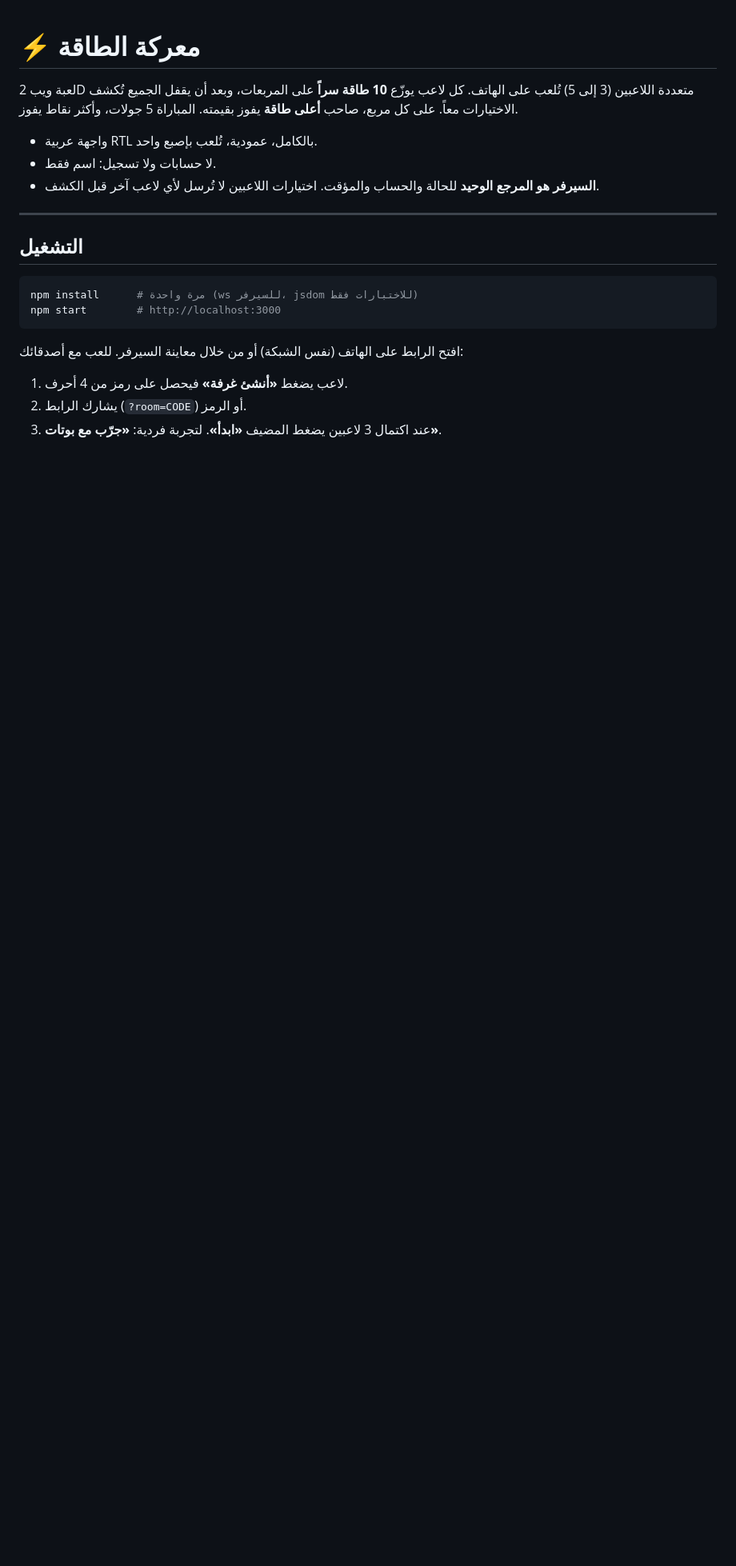
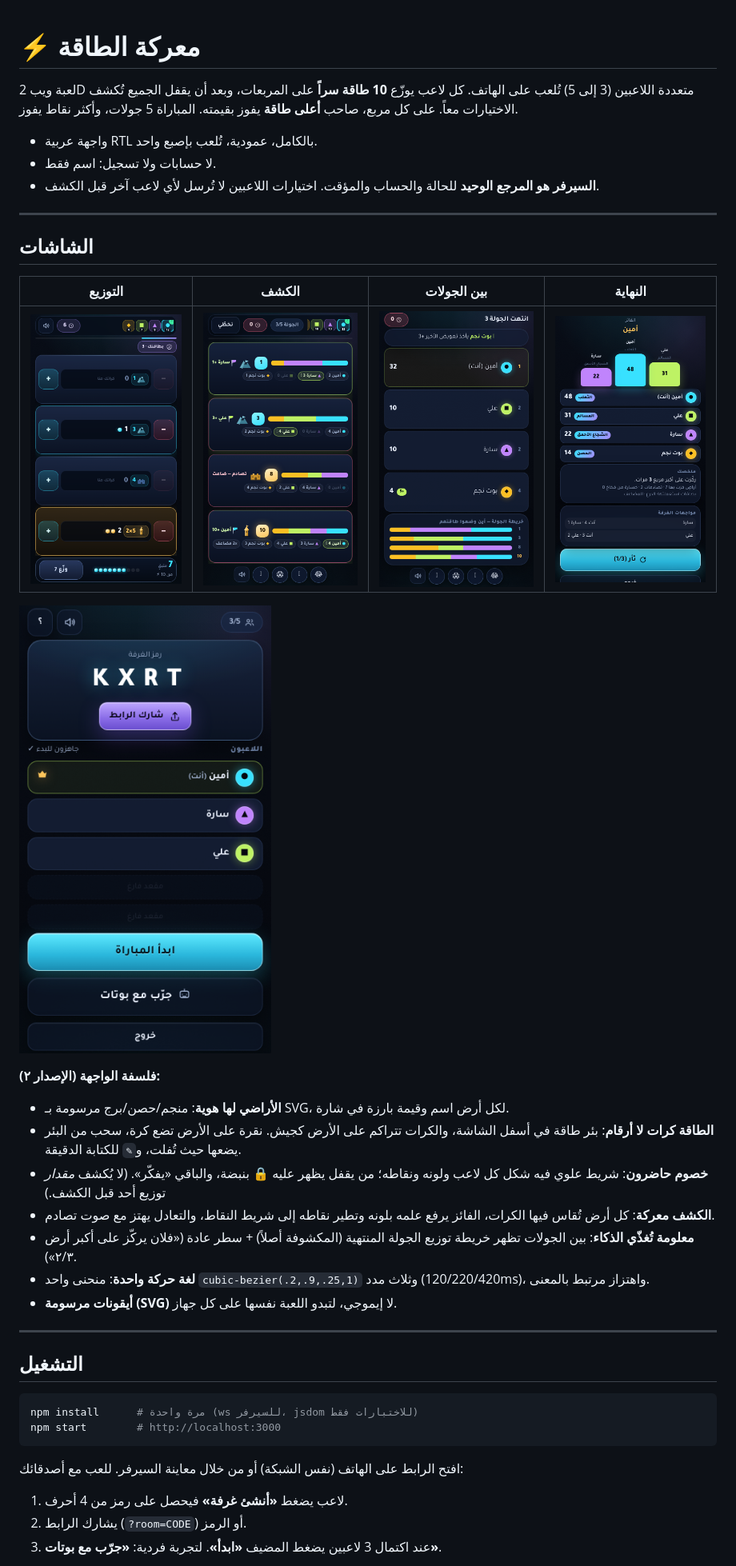
Before and after one commit to moamedhbt/King-of-carre, a Markdown page: README.md, the part around one of its changes. Shown at 80% size. Rendered like a GitHub page; pictures changed too: docs/screens/allocate.png (added), docs/screens/between.png (added), docs/screens/end.png (added); blank space fills up the shorter version.

Commit message:
الإصدار ٢ «ساحة»: أراضٍ بأسماء وأيقونات مرسومة، كرات طاقة تُسحب وتتراكم، خصوم حاضرون، كشف كمعركة بأعلام، خريطة الجولة المنتهية وسجل العادات

```diff
--- a/README.md
+++ b/README.md
@@ -5,6 +5,25 @@
 - واجهة عربية RTL بالكامل، عمودية، تُلعب بإصبع واحد.
 - لا حسابات ولا تسجيل: اسم فقط.
 - **السيرفر هو المرجع الوحيد** للحالة والحساب والمؤقت. اختيارات اللاعبين لا تُرسل لأي لاعب آخر قبل الكشف.
+
+---
+
+## الشاشات
+
+| التوزيع | الكشف | بين الجولات | النهاية |
+|---|---|---|---|
+| ![التوزيع](docs/screens/allocate.png) | ![الكشف](docs/screens/reveal.png) | ![بين الجولات](docs/screens/between.png) | ![النهاية](docs/screens/end.png) |
+
+![الانتظار](docs/screens/lobby.png)
+
+**فلسفة الواجهة (الإصدار ٢):**
+- **الأراضي لها هوية**: منجم/حصن/برج مرسومة بـ SVG، لكل أرض اسم وقيمة بارزة في شارة.
+- **الطاقة كرات لا أرقام**: بئر طاقة في أسفل الشاشة، والكرات تتراكم على الأرض كجيش. نقرة على الأرض تضع كرة، سحب من البئر يضعها حيث تُفلت، و`✎` للكتابة الدقيقة.
+- **خصوم حاضرون**: شريط علوي فيه شكل كل لاعب ولونه ونقاطه؛ من يقفل يظهر عليه 🔒 بنبضة، والباقي «يفكّر». (لا يُكشف *مقدار* توزيع أحد قبل الكشف.)
+- **الكشف معركة**: كل أرض تُقاس فيها الكرات، الفائز يرفع علمه بلونه وتطير نقاطه إلى شريط النقاط، والتعادل يهتز مع صوت تصادم.
+- **معلومة تُغذّي الذكاء**: بين الجولات تظهر خريطة توزيع الجولة المنتهية (المكشوفة أصلاً) + سطر عادة («فلان يركّز على أكبر أرض ٢/٣»).
+- **لغة حركة واحدة**: منحنى واحد `cubic-bezier(.2,.9,.25,1)` وثلاث مدد (120/220/420ms)، واهتزاز مرتبط بالمعنى.
+- **أيقونات مرسومة (SVG)** لا إيموجي، لتبدو اللعبة نفسها على كل جهاز.
 
 ---
 
```
Also changed, not shown: other parts of README.md (+2 -1 lines), 9 other files.
